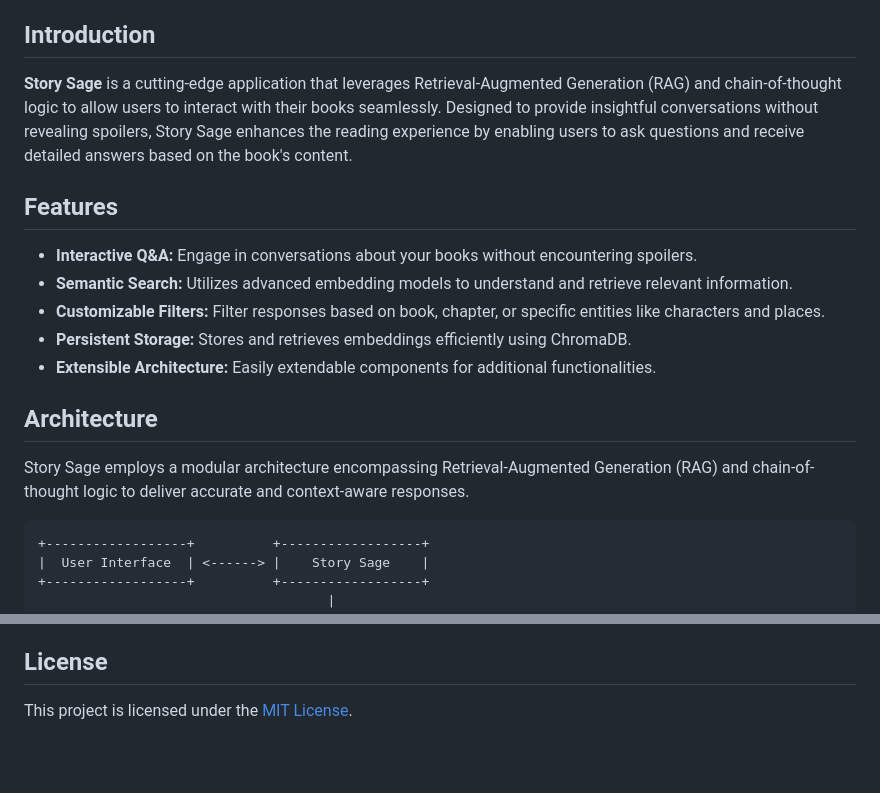
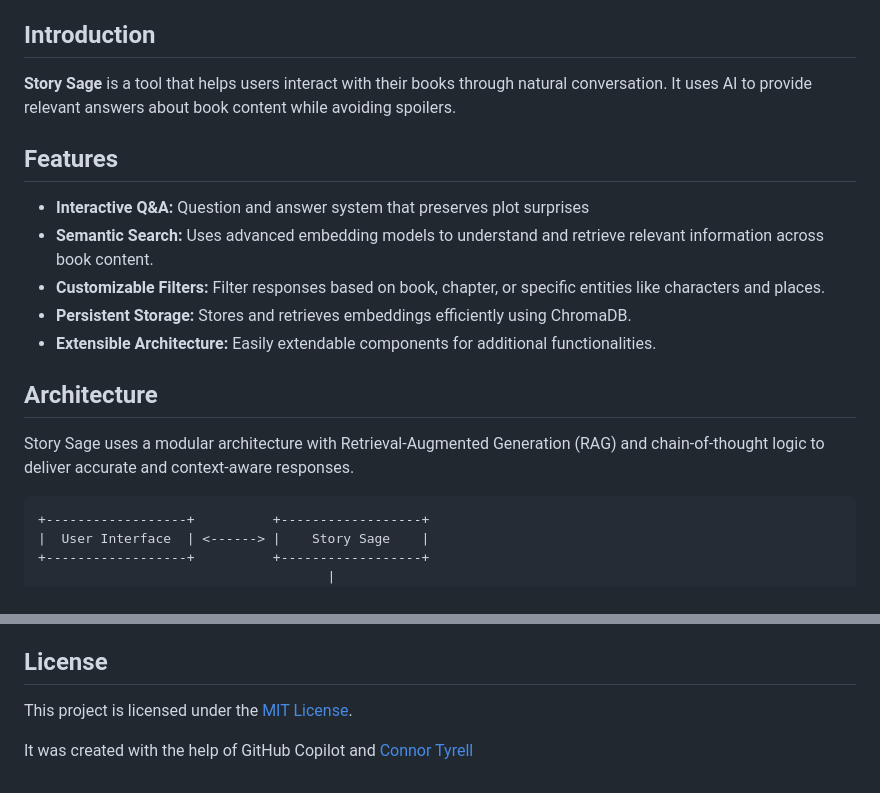
Before and after one commit to ChrisPatten/story_sage, a Markdown page: README.md, 2 parts joined by grey strips. Rendered like a GitHub page; blank space fills up the shorter version.

Commit message:
Add license and update README

````diff
--- a/README.md
+++ b/README.md
@@ -16,19 +16,19 @@
 
 ## Introduction
 
-**Story Sage** is a cutting-edge application that leverages Retrieval-Augmented Generation (RAG) and chain-of-thought logic to allow users to interact with their books seamlessly. Designed to provide insightful conversations without revealing spoilers, Story Sage enhances the reading experience by enabling users to ask questions and receive detailed answers based on the book's content.
+**Story Sage** is a tool that helps users interact with their books through natural conversation. It uses AI to provide relevant answers about book content while avoiding spoilers.
 
 ## Features
 
-- **Interactive Q&A:** Engage in conversations about your books without encountering spoilers.
-- **Semantic Search:** Utilizes advanced embedding models to understand and retrieve relevant information.
+- **Interactive Q&A:** Question and answer system that preserves plot surprises
+- **Semantic Search:** Uses advanced embedding models to understand and retrieve relevant information across book content.
 - **Customizable Filters:** Filter responses based on book, chapter, or specific entities like characters and places.
 - **Persistent Storage:** Stores and retrieves embeddings efficiently using ChromaDB.
 - **Extensible Architecture:** Easily extendable components for additional functionalities.
 
 ## Architecture
 
-Story Sage employs a modular architecture encompassing Retrieval-Augmented Generation (RAG) and chain-of-thought logic to deliver accurate and context-aware responses.
+Story Sage uses a modular architecture with Retrieval-Augmented Generation (RAG) and chain-of-thought logic to deliver accurate and context-aware responses.
 
 ```
 +------------------+          +------------------+
@@ -155,4 +155,6 @@ For major changes, please open an issue first to discuss what you would like to
 
 ## License
 
-This project is licensed under the [MIT License](LICENSE).
+This project is licensed under the [MIT License](LICENSE.md).
+
+It was created with the help of GitHub Copilot and [Connor Tyrell](https://github.com/angusmccloud/story-sage)
````
Also changed, not shown: LICENSE.md (added, +7 -0 lines).
